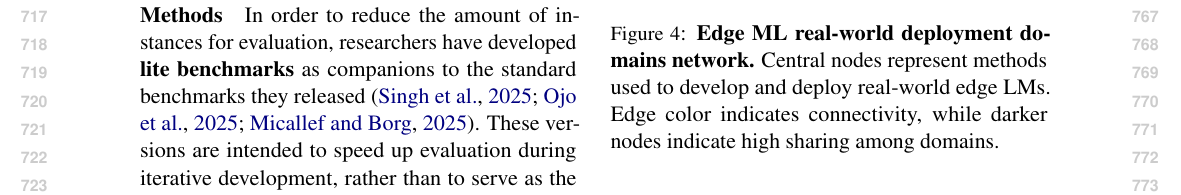
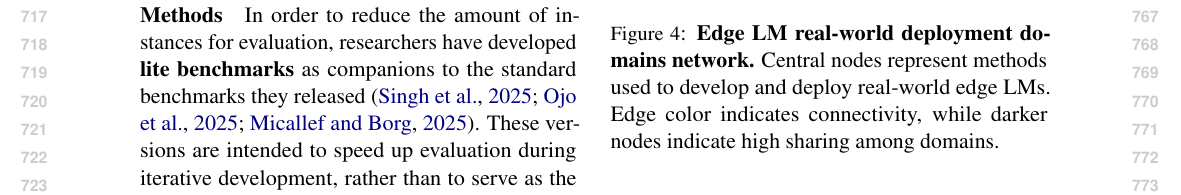
Before and after one commit to ljvmiranda921/multilinguality-at-the-edge, a LaTeX paper (tacl2021v1-template.tex): part of page 8 of 28, cut so that both start at the same text. Compiled offline with pdfLaTeX.

Commit message:
[wip] Update

```diff
--- a/tacl2021v1-template.tex
+++ b/tacl2021v1-template.tex
@@ -533,7 +533,7 @@ We achieve this by embedding all \numpapers{} abstracts using MiniLM \citep{wang
   \centering
   \includegraphics[width=0.95\linewidth, trim={0 1.5cm 0 0}]{figures/domain_method_network.pdf}
   \caption{
-    \textbf{Edge ML real-world deployment domains network.}
+    \textbf{Edge LM real-world deployment domains network.}
     Central nodes represent methods used to develop and deploy real-world edge LMs.
     Edge color indicates connectivity, while darker nodes indicate high sharing among domains.
   }
```
